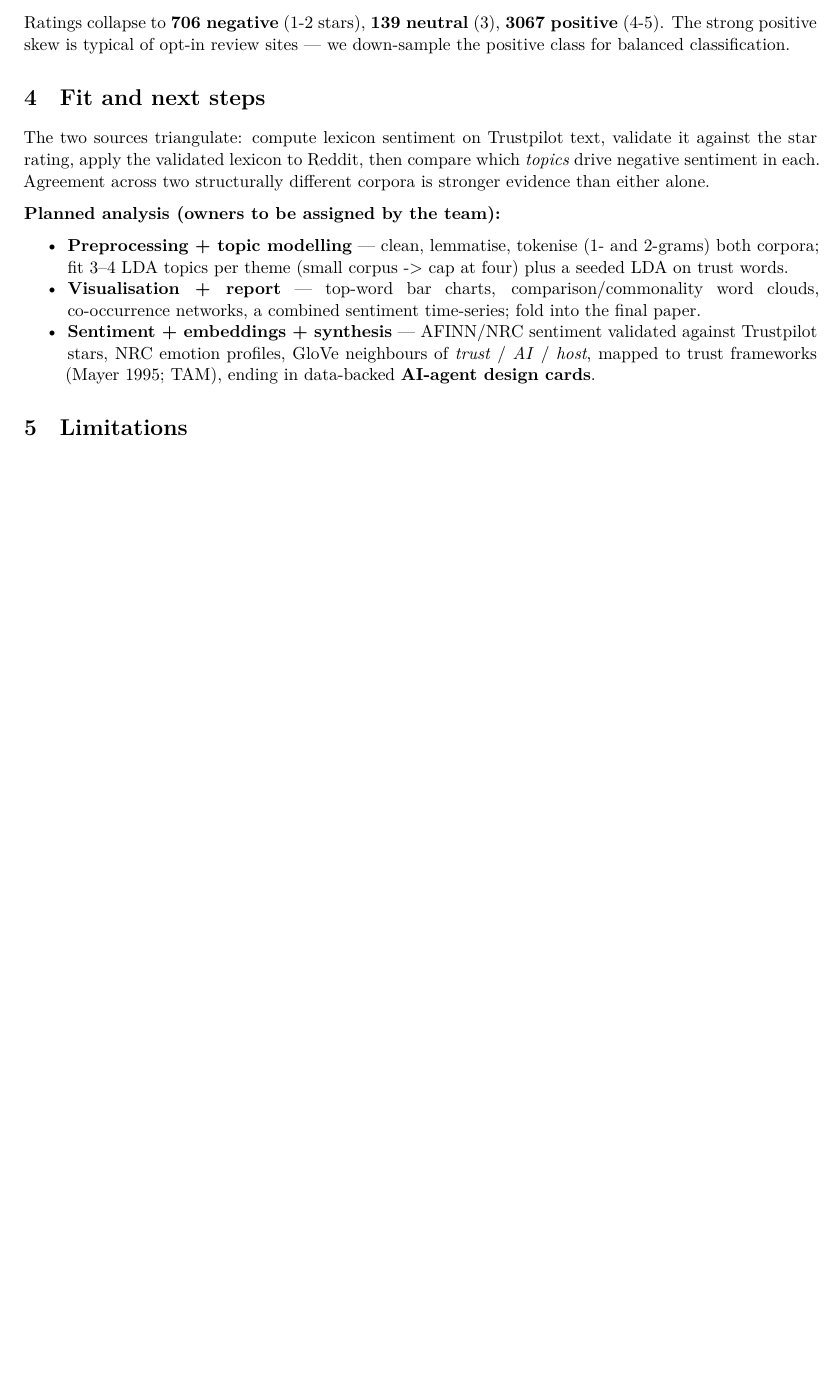
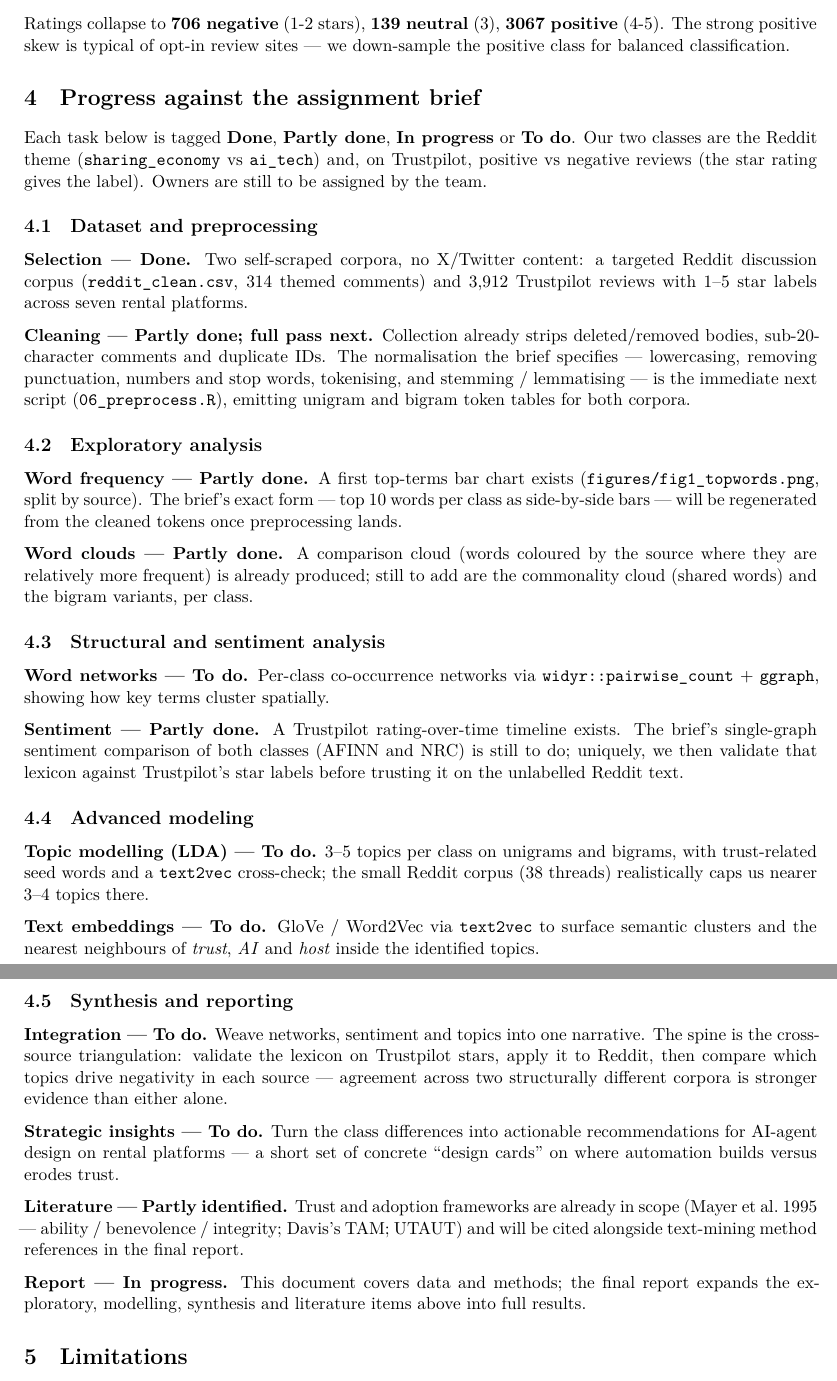
Before and after one commit to tyomachkaa/ai-acceptance-sharing-economy, an R Markdown document (report.Rmd): part of page 3 of 3 before the commit and two parts of pages 3 and 4 of 4 after it, the two joined at a grey line, cut so that both start at the same text, the shorter picture padded with empty space. The pictures show the output file outputs/report.pdf that the author committed with the source.

Commit message:
Add per-requirement progress section mapping the assignment brief
Replace the loose "Fit and next steps" section with "Progress against the
assignment brief": a paragraph per brief requirement, each tagged Done /
Partly done / In progress / To do, grouped under the brief's own five
headings (dataset & preprocessing, exploratory, structural & sentiment,
advanced modeling, synthesis & reporting). Status tags reflect what already
exists (word-freq chart, comparison cloud, Trustpilot timeline = partly done)
vs what remains (networks, LDA, embeddings, synthesis = to do). Subtitle
updated. Now 4pp.

Co-Authored-By: Claude Opus 4.7 <noreply@anthropic.com>

````diff
--- a/report.Rmd
+++ b/report.Rmd
@@ -174,25 +174,77 @@ if (!is.null(tp))
     tp_class[["neg"]], tp_class[["neu"]], tp_class[["pos"]]))
 ```
 
-# Fit and next steps
+# Progress against the assignment brief
 
-The two sources triangulate: compute lexicon sentiment on Trustpilot text,
-validate it against the star rating, apply the validated lexicon to Reddit, then
-compare which *topics* drive negative sentiment in each. Agreement across two
-structurally different corpora is stronger evidence than either alone.
+Each task below is tagged **Done**, **Partly done**, **In progress** or
+**To do**. Our two classes are the Reddit theme (`sharing_economy` vs `ai_tech`)
+and, on Trustpilot, positive vs negative reviews (the star rating gives the
+label). Owners are still to be assigned by the team.
 
-**Planned analysis (owners to be assigned by the team):**
+## Dataset and preprocessing
 
-- **Preprocessing + topic modelling** --- clean, lemmatise, tokenise (1- and
-  2-grams) both corpora; fit 3--4 LDA topics per theme (small corpus -> cap at
-  four) plus a seeded LDA on trust words.
-- **Visualisation + report** --- top-word bar charts, comparison/commonality
-  word clouds, co-occurrence networks, a combined sentiment time-series; fold
-  into the final paper.
-- **Sentiment + embeddings + synthesis** --- AFINN/NRC sentiment validated
-  against Trustpilot stars, NRC emotion profiles, GloVe neighbours of *trust* /
-  *AI* / *host*, mapped to trust frameworks (Mayer 1995; TAM), ending in
-  data-backed **AI-agent design cards**.
+**Selection --- Done.** Two self-scraped corpora, no X/Twitter content: a
+targeted Reddit discussion corpus (`reddit_clean.csv`, 314 themed comments) and
+3,912 Trustpilot reviews with 1--5 star labels across seven rental platforms.
+
+**Cleaning --- Partly done; full pass next.** Collection already strips
+deleted/removed bodies, sub-20-character comments and duplicate IDs. The
+normalisation the brief specifies --- lowercasing, removing punctuation, numbers
+and stop words, tokenising, and stemming / lemmatising --- is the immediate next
+script (`06_preprocess.R`), emitting unigram and bigram token tables for both
+corpora.
+
+## Exploratory analysis
+
+**Word frequency --- Partly done.** A first top-terms bar chart exists
+(`figures/fig1_topwords.png`, split by source). The brief's exact form --- top
+10 words per class as side-by-side bars --- will be regenerated from the cleaned
+tokens once preprocessing lands.
+
+**Word clouds --- Partly done.** A comparison cloud (words coloured by the
+source where they are relatively more frequent) is already produced; still to
+add are the commonality cloud (shared words) and the bigram variants, per class.
+
+## Structural and sentiment analysis
+
+**Word networks --- To do.** Per-class co-occurrence networks via
+`widyr::pairwise_count` + `ggraph`, showing how key terms cluster spatially.
+
+**Sentiment --- Partly done.** A Trustpilot rating-over-time timeline exists.
+The brief's single-graph sentiment comparison of both classes (AFINN and NRC) is
+still to do; uniquely, we then validate that lexicon against Trustpilot's star
+labels before trusting it on the unlabelled Reddit text.
+
+## Advanced modeling
+
+**Topic modelling (LDA) --- To do.** 3--5 topics per class on unigrams and
+bigrams, with trust-related seed words and a `text2vec` cross-check; the small
+Reddit corpus (38 threads) realistically caps us nearer 3--4 topics there.
+
+**Text embeddings --- To do.** GloVe / Word2Vec via `text2vec` to surface
+semantic clusters and the nearest neighbours of *trust*, *AI* and *host* inside
+the identified topics.
+
+## Synthesis and reporting
+
+**Integration --- To do.** Weave networks, sentiment and topics into one
+narrative. The spine is the cross-source triangulation: validate the lexicon on
+Trustpilot stars, apply it to Reddit, then compare which topics drive negativity
+in each source --- agreement across two structurally different corpora is
+stronger evidence than either alone.
+
+**Strategic insights --- To do.** Turn the class differences into actionable
+recommendations for AI-agent design on rental platforms --- a short set of
+concrete "design cards" on where automation builds versus erodes trust.
+
+**Literature --- Partly identified.** Trust and adoption frameworks are already
+in scope (Mayer et al. 1995 --- ability / benevolence / integrity; Davis's TAM;
+UTAUT) and will be cited alongside text-mining method references in the final
+report.
+
+**Report --- In progress.** This document covers data and methods; the final
+report expands the exploratory, modelling, synthesis and literature items above
+into full results.
 
 # Limitations
 
````
Also changed, not shown: outputs/report.pdf, report.Rmd (2 more changed lines).
